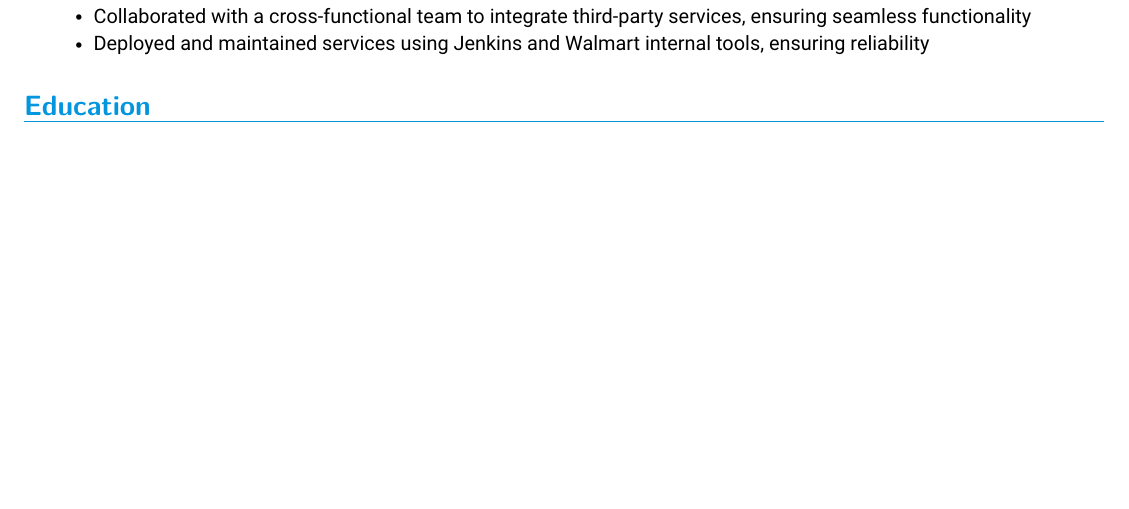
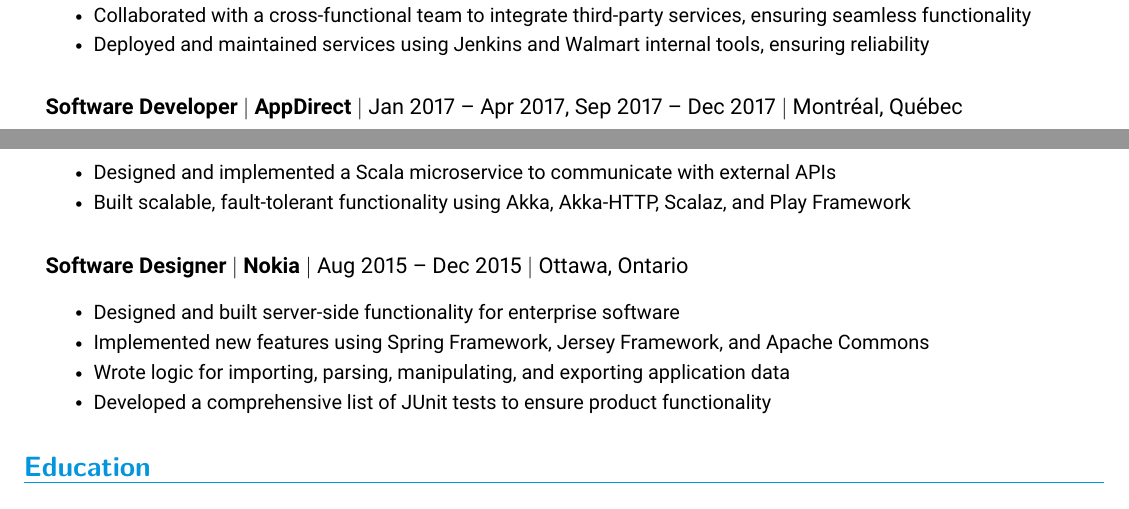
Before and after one commit to anpaulin/resume, a LaTeX document (ariel_paulin_ats.tex): part of the page before the commit and two parts of pages 1 and 2 of 2 after it, the two joined at a grey line, cut so that both start at the same text, the shorter picture padded with empty space. Compiled offline with pdfLaTeX.

Commit message:
Include AppDirect and Nokia co-op jobs in ATS resume version

```diff
--- a/ariel_paulin_ats.tex
+++ b/ariel_paulin_ats.tex
@@ -179,6 +179,24 @@
     \resumeItem{Deployed and maintained services using Jenkins and Walmart internal tools, ensuring reliability}
   \resumeItemListEnd
 
+\resumeSubheading
+  {Software Developer}{Jan 2017 -- Apr 2017, Sep 2017 -- Dec 2017}
+  {AppDirect}{Montréal, Québec}
+  \resumeItemListStart
+    \resumeItem{Designed and implemented a Scala microservice to communicate with external APIs}
+    \resumeItem{Built scalable, fault-tolerant functionality using Akka, Akka-HTTP, Scalaz, and Play Framework}
+  \resumeItemListEnd
+
+\resumeSubheading
+  {Software Designer}{Aug 2015 -- Dec 2015}
+  {Nokia}{Ottawa, Ontario}
+  \resumeItemListStart
+    \resumeItem{Designed and built server-side functionality for enterprise software}
+    \resumeItem{Implemented new features using Spring Framework, Jersey Framework, and Apache Commons}
+    \resumeItem{Wrote logic for importing, parsing, manipulating, and exporting application data}
+    \resumeItem{Developed a comprehensive list of JUnit tests to ensure product functionality}
+  \resumeItemListEnd
+
 \resumeSubHeadingListEnd
 
 %-----------EDUCATION-----------
```
Also changed, not shown: ariel_paulin.pdf, ariel_paulin_ats.pdf, ariel_paulin_ats.png.
